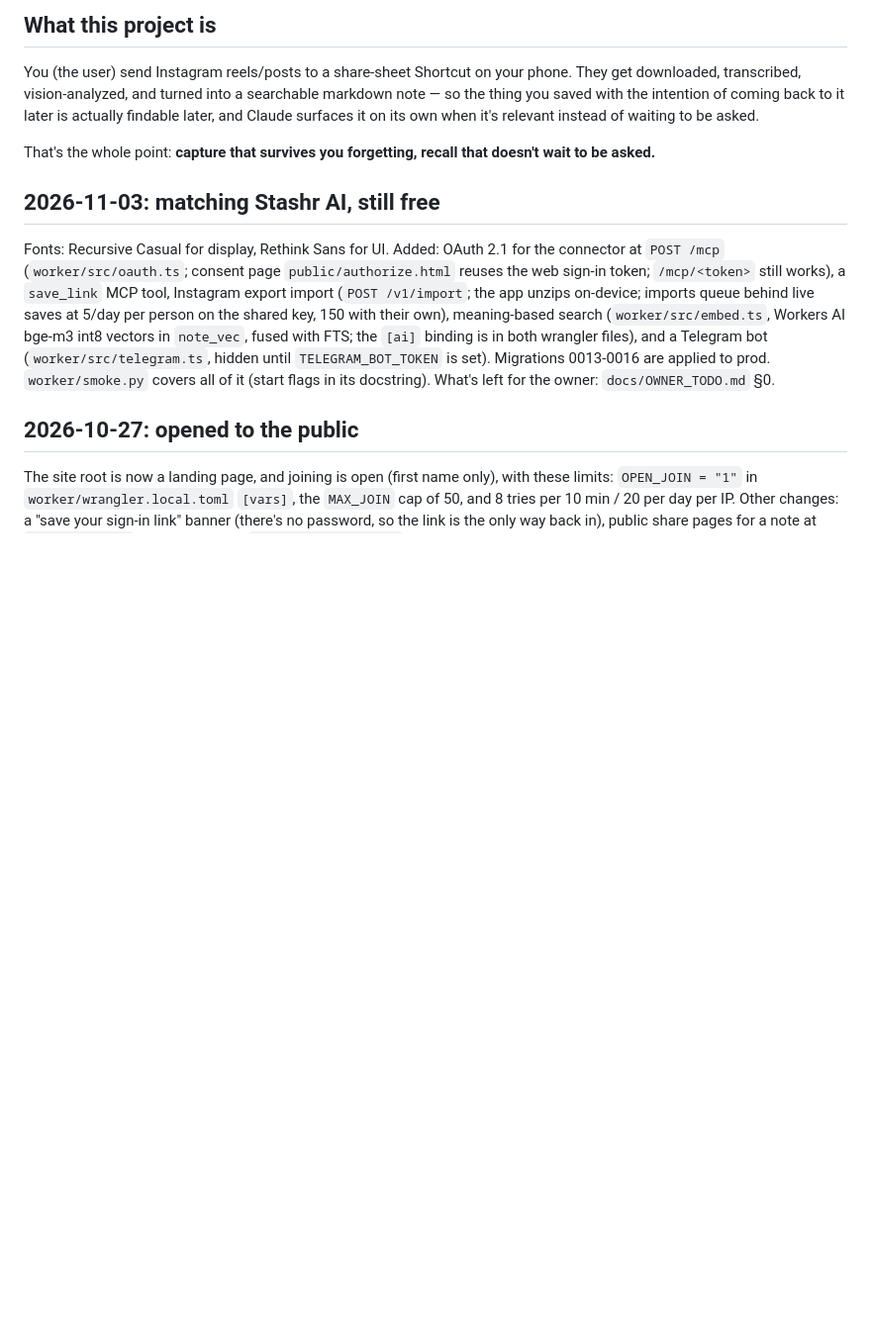
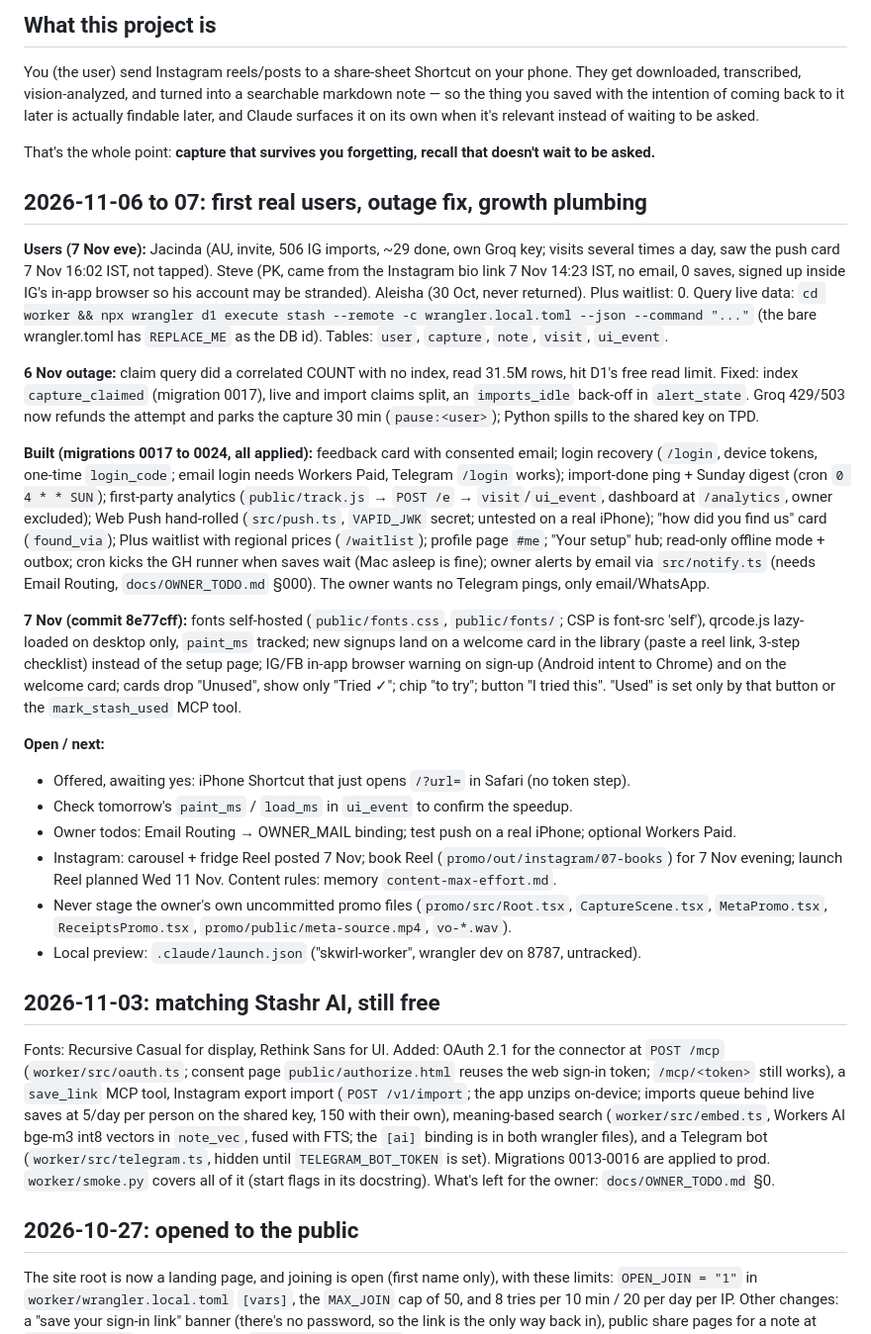
Before and after one commit to Parthuss/stash, a Markdown page: HANDOFF.md, the part around one of its changes. Shown at 99% size. Drawn GitHub-style; blank space fills up the shorter version.

Commit message:
Handoff: 6-7 Nov users, outage, growth plumbing, open items
Co-Authored-By: Claude Opus 5.5 <noreply@anthropic.com>

```diff
--- a/HANDOFF.md
+++ b/HANDOFF.md
@@ -19,6 +19,47 @@ when it's relevant instead of waiting to be asked.
 
 That's the whole point: **capture that survives you forgetting, recall that
 doesn't wait to be asked.**
+
+## 2026-11-06 to 07: first real users, outage fix, growth plumbing
+
+**Users (7 Nov eve):** Jacinda (AU, invite, 506 IG imports, ~29 done, own Groq key; visits several
+times a day, saw the push card 7 Nov 16:02 IST, not tapped). Steve (PK, came from the Instagram bio
+link 7 Nov 14:23 IST, no email, 0 saves, signed up inside IG's in-app browser so his account may be
+stranded). Aleisha (30 Oct, never returned). Plus waitlist: 0.
+Query live data: `cd worker && npx wrangler d1 execute stash --remote -c wrangler.local.toml --json --command "..."`
+(the bare wrangler.toml has `REPLACE_ME` as the DB id). Tables: `user`, `capture`, `note`, `visit`, `ui_event`.
+
+**6 Nov outage:** claim query did a correlated COUNT with no index, read 31.5M rows, hit D1's free
+read limit. Fixed: index `capture_claimed` (migration 0017), live and import claims split, an
+`imports_idle` back-off in `alert_state`. Groq 429/503 now refunds the attempt and parks the
+capture 30 min (`pause:<user>`); Python spills to the shared key on TPD.
+
+**Built (migrations 0017 to 0024, all applied):** feedback card with consented email; login recovery
+(`/login`, device tokens, one-time `login_code`; email login needs Workers Paid, Telegram `/login` works);
+import-done ping + Sunday digest (cron `0 4 * * SUN`); first-party analytics (`public/track.js` →
+`POST /e` → `visit`/`ui_event`, dashboard at `/analytics`, owner excluded); Web Push hand-rolled
+(`src/push.ts`, `VAPID_JWK` secret; untested on a real iPhone); "how did you find us" card
+(`found_via`); Plus waitlist with regional prices (`/waitlist`); profile page `#me`; "Your setup" hub;
+read-only offline mode + outbox; cron kicks the GH runner when saves wait (Mac asleep is fine);
+owner alerts by email via `src/notify.ts` (needs Email Routing, `docs/OWNER_TODO.md` §000).
+The owner wants no Telegram pings, only email/WhatsApp.
+
+**7 Nov (commit 8e77cff):** fonts self-hosted (`public/fonts.css`, `public/fonts/`; CSP is font-src 'self'),
+qrcode.js lazy-loaded on desktop only, `paint_ms` tracked; new signups land on a welcome card in the
+library (paste a reel link, 3-step checklist) instead of the setup page; IG/FB in-app browser
+warning on sign-up (Android intent to Chrome) and on the welcome card; cards drop "Unused", show
+only "Tried ✓"; chip "to try"; button "I tried this". "Used" is set only by that button or the
+`mark_stash_used` MCP tool.
+
+**Open / next:**
+- Offered, awaiting yes: iPhone Shortcut that just opens `/?url=` in Safari (no token step).
+- Check tomorrow's `paint_ms` / `load_ms` in `ui_event` to confirm the speedup.
+- Owner todos: Email Routing → OWNER_MAIL binding; test push on a real iPhone; optional Workers Paid.
+- Instagram: carousel + fridge Reel posted 7 Nov; book Reel (`promo/out/instagram/07-books`) for
+  7 Nov evening; launch Reel planned Wed 11 Nov. Content rules: memory `content-max-effort.md`.
+- Never stage the owner's own uncommitted promo files (`promo/src/Root.tsx`, `CaptureScene.tsx`,
+  `MetaPromo.tsx`, `ReceiptsPromo.tsx`, `promo/public/meta-source.mp4`, `vo-*.wav`).
+- Local preview: `.claude/launch.json` ("skwirl-worker", wrangler dev on 8787, untracked).
 
 ## 2026-11-03: matching Stashr AI, still free
 
```
Also changed, not shown: other parts of HANDOFF.md (+1 -1 lines).
